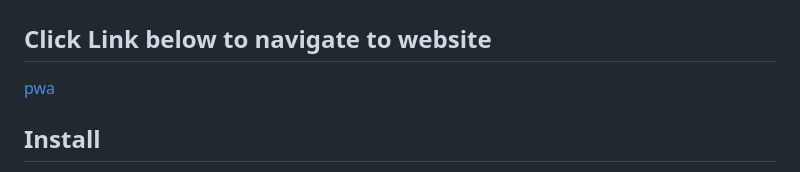
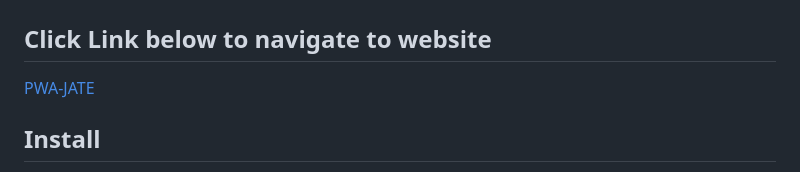
Before and after one commit to Cruzkenneth504/Pwa-text-editor, a Markdown page: README.md, the part around the change. GitHub-like rendering.

Commit message:
edited website name

```diff
--- a/README.md
+++ b/README.md
@@ -56,7 +56,7 @@ This README provides a high-level overview of the text editor web application an
 
 ## Click Link below to navigate to website
 
-[pwa](https://pwa-jate-edit.herokuapp.com/)
+[PWA-JATE](https://pwa-jate-edit.herokuapp.com/)
 
 ## Install
 
```
